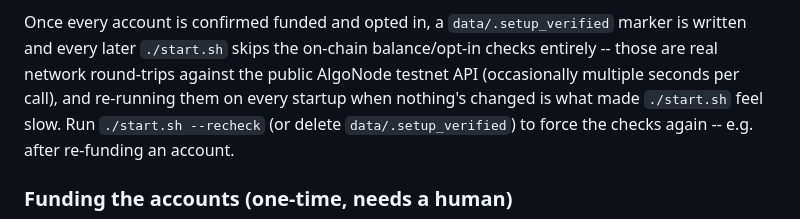
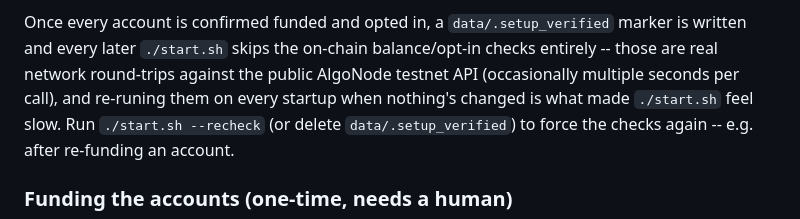
Before and after one commit to Jitheswar/agent-spend-policy-engine, a Markdown page: README.md, the part around the change. GitHub-like rendering.

```diff
--- a/README.md
+++ b/README.md
@@ -89,7 +89,7 @@ Once every account is confirmed funded and opted in, a `data/.setup_verified`
 marker is written and every later `./start.sh` skips the on-chain
 balance/opt-in checks entirely -- those are real network round-trips
 against the public AlgoNode testnet API (occasionally multiple seconds per
-call), and re-running them on every startup when nothing's changed is what
+call), and re-runing them on every startup when nothing's changed is what
 made `./start.sh` feel slow. Run `./start.sh --recheck` (or delete
 `data/.setup_verified`) to force the checks again -- e.g. after re-funding
 an account.
```
